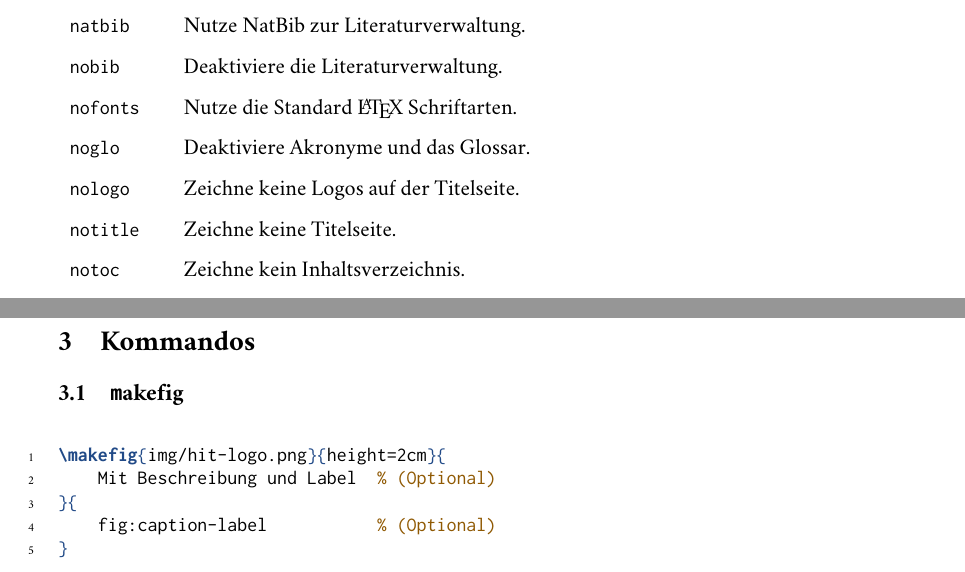
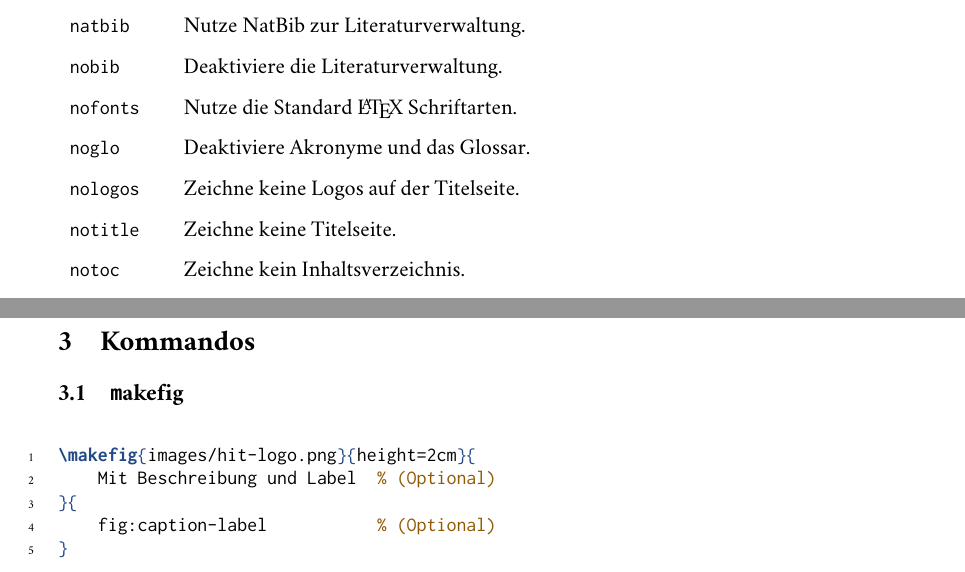
Before and after one commit to TGM-HIT/latex-protocol, a LaTeX document (protocol.tex, which reads _solution.tex, protocol.cls): two parts of pages 4 and 5 of 10, joined at a grey line, cut so that both start at the same text. Compiled offline with pdfLaTeX.

Commit message:
Rename images folder for @cetzcher

```diff
--- a/_solution.tex
+++ b/_solution.tex
@@ -9,7 +9,7 @@
 {\small \verb|nobib|}        & Deaktiviere die Literaturverwaltung.\\
 {\small \verb|nofonts|}      & Nutze die Standard \LaTeX ~Schriftarten.\\
 {\small \verb|noglo|}        & Deaktiviere Akronyme und das Glossar.\\
-{\small \verb|nologo|}       & Zeichne keine Logos auf der Titelseite.\\
+{\small \verb|nologos|}       & Zeichne keine Logos auf der Titelseite.\\
 {\small \verb|notitle|}      & Zeichne keine Titelseite.\\
 {\small \verb|notoc|}        & Zeichne kein Inhaltsverzeichnis.\\
 {\small \verb|notable|}      & Zeichne keine Tabelle auf der Titelseite.
@@ -39,7 +39,7 @@ Variablen werden über Kommandos gesetzt, die als Parameter den gewünschten Wer
 
 \begin{listing}
 \begin{code}{tex}
-\makefig{img/hit-logo.png}{height=2cm}{
+\makefig{images/hit-logo.png}{height=2cm}{
     Mit Beschreibung und Label  % (Optional)
 }{
     fig:caption-label           % (Optional)
--- a/protocol.cls
+++ b/protocol.cls
@@ -18,8 +18,8 @@
 \DeclareOption{notable}{\tablefalse}
 
 % ## Do not print logos
-\newif\iflogo\logotrue
-\DeclareOption{nologo}{\logofalse}
+\newif\iflogos\logostrue
+\DeclareOption{nologos}{\logosfalse}
 
 % ## Use default latex fonts
 \newif\iffonts\fontstrue
@@ -170,9 +176,11 @@
 % ## Title
 \makeatletter
 \renewcommand\@maketitle{
-    \iflogo~\\              % Print logos
-        \IfFileExists{img/tgm-logo.png}{\includegraphics[height=2cm]{img/tgm-logo.png}}{}\hfill
-        \IfFileExists{img/hit-logo.png}{\includegraphics[height=2cm]{img/hit-logo.png}}{}\fi
+    \iflogos~\\              % Print logos
+        \IfFileExists{images/tgm-logo.png}
+            {\includegraphics[height=2cm]{images/tgm-logo.png}}{}\hfill
+        \IfFileExists{images/hit-logo.png}
+            {\includegraphics[height=2cm]{images/hit-logo.png}}{}\fi
 
     \vskip 1cm              % Minimum margin
     \iflandscape\else       % Do not increase margin on landscape
```
Also changed, not shown: README.md, images/hit-logo.png (renamed from img/hit-logo.png), images/tgm-logo.png (renamed from img/tgm-logo.png), _solution.tex (2 more changed lines), protocol.cls (6 more changed lines).
